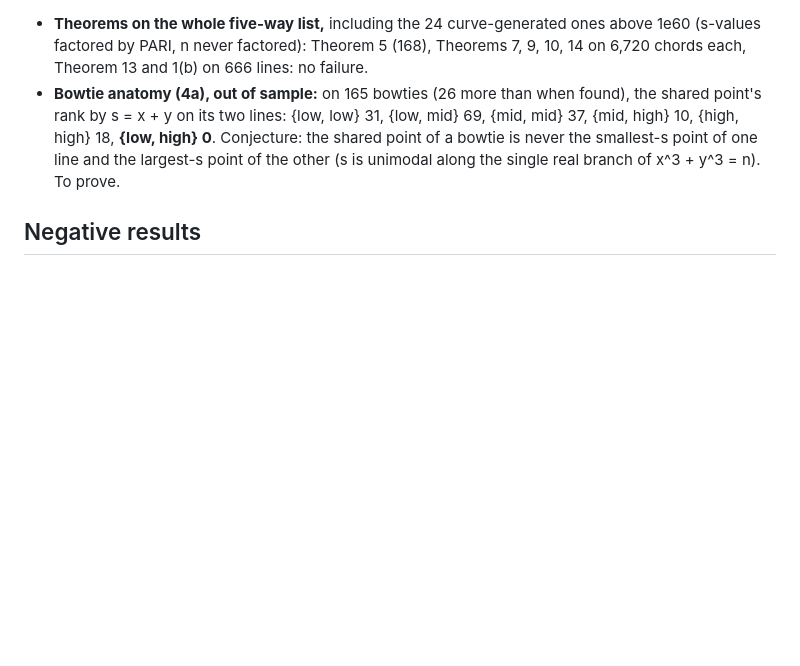
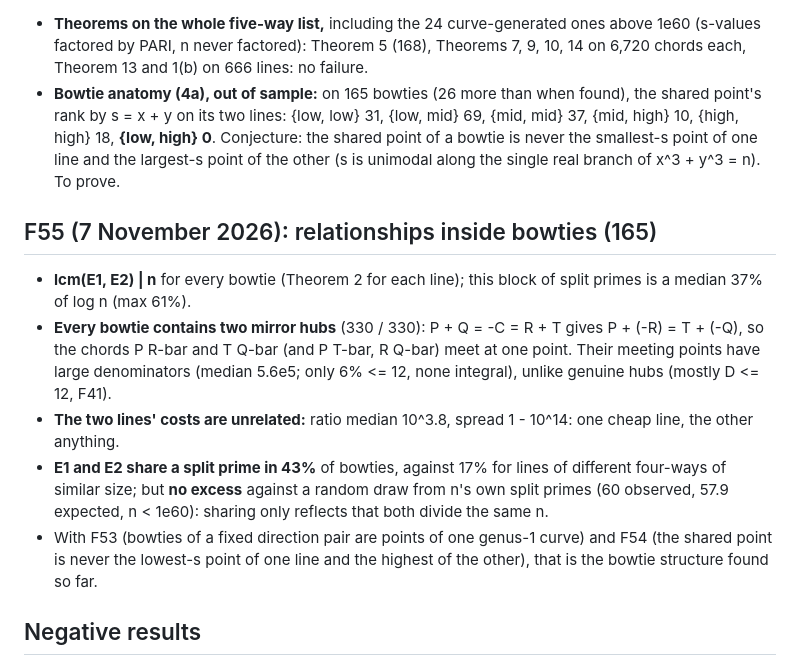
Before and after one commit to cavedave/taxicab, a Markdown page: experiments/mining/FINDINGS.md, the part around the change. GitHub-like rendering; blank space fills up the shorter version.

Commit message:
F55: relationships inside bowties -- lcm(E1,E2) | n (37% of log n), two mirror hubs in every bowtie (large denominators), unrelated costs, E-sharing explained by the common n.
Co-Authored-By: Claude Opus 5.5 <noreply@anthropic.com>

```diff
--- a/experiments/mining/FINDINGS.md
+++ b/experiments/mining/FINDINGS.md
@@ -1991,6 +1991,20 @@ what fraction of their points give integral coprime bowties (here 20 of 46 and 1
   **{low, high} 0**. Conjecture: the shared point of a bowtie is never the smallest-s point of one line and the
   largest-s point of the other (s is unimodal along the single real branch of x^3 + y^3 = n). To prove.
 
+## F55 (7 November 2026): relationships inside bowties (165)
+
+- **lcm(E1, E2) | n** for every bowtie (Theorem 2 for each line); this block of split primes is a median 37% of
+  log n (max 61%).
+- **Every bowtie contains two mirror hubs** (330 / 330): P + Q = -C = R + T gives P + (-R) = T + (-Q), so the chords
+  P R-bar and T Q-bar (and P T-bar, R Q-bar) meet at one point. Their meeting points have large denominators (median
+  5.6e5; only 6% <= 12, none integral), unlike genuine hubs (mostly D <= 12, F41).
+- **The two lines' costs are unrelated:** ratio median 10^3.8, spread 1 - 10^14: one cheap line, the other anything.
+- **E1 and E2 share a split prime in 43%** of bowties, against 17% for lines of different four-ways of similar size;
+  but **no excess** against a random draw from n's own split primes (60 observed, 57.9 expected, n < 1e60): sharing
+  only reflects that both divide the same n.
+- With F53 (bowties of a fixed direction pair are points of one genus-1 curve) and F54 (the shared point is never
+  the lowest-s point of one line and the highest of the other), that is the bowtie structure found so far.
+
 ## Negative results
 
 - **N5 (27 October 2026): multi-way curves do not improve Ta(k) or Ca(k) bounds.** Rank isn't what matters;
```
